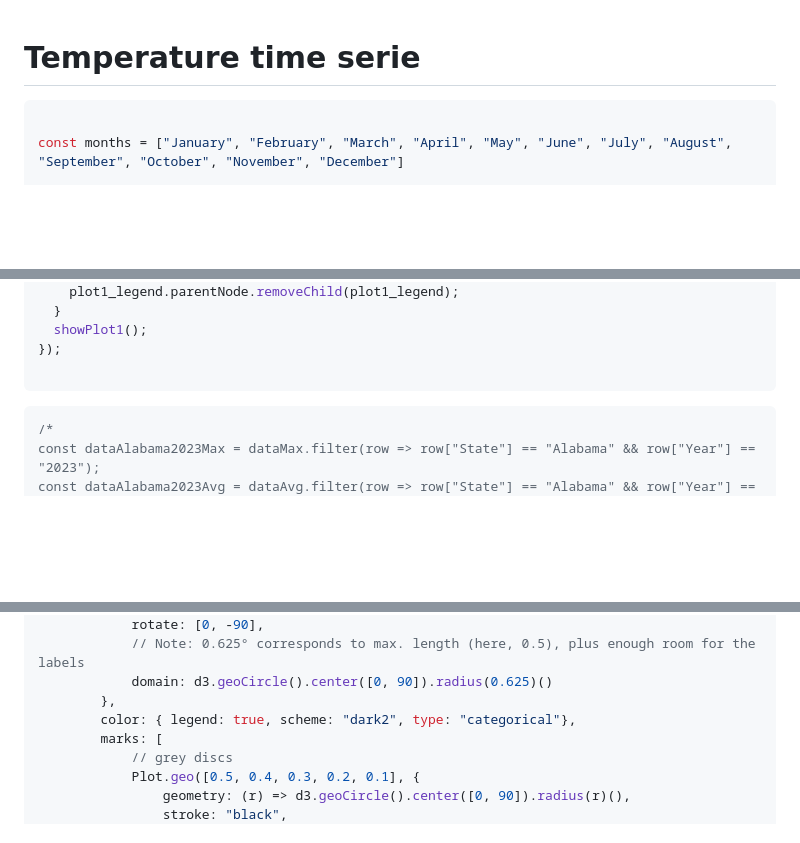
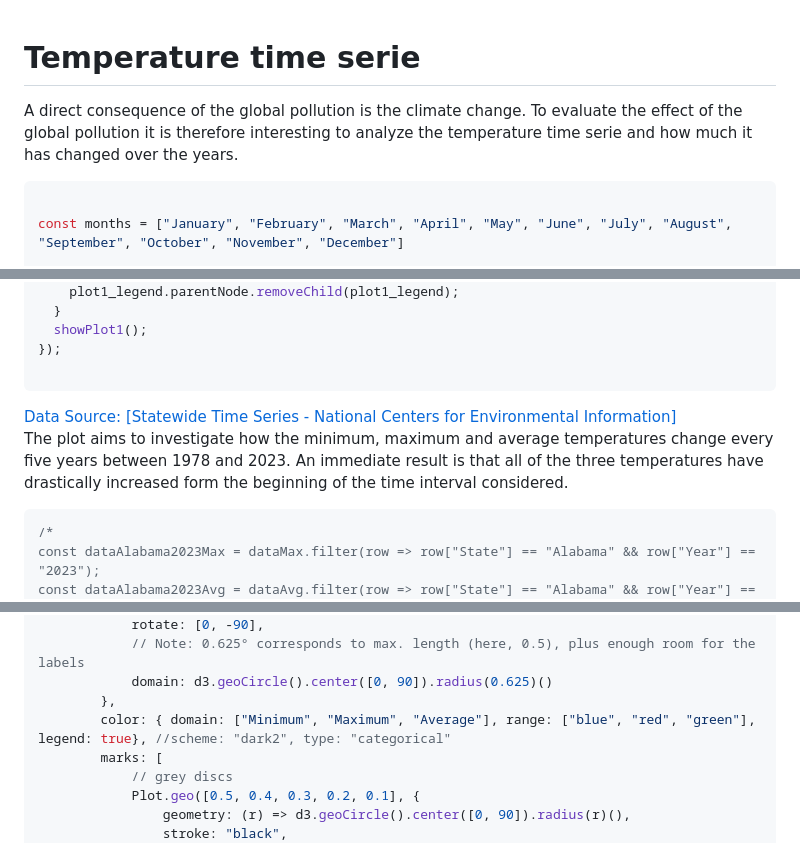
Before and after one commit to MarcoMonteverde00/datavis, a Markdown page: src/lab4.md, 3 parts joined by grey strips. Rendered like a GitHub page; blank space fills up the shorter version.

````diff
--- a/src/lab4.md
+++ b/src/lab4.md
@@ -8,6 +8,8 @@
 
 <div class="plot">
 
+A direct consequence of the global pollution is the climate change. To evaluate the effect of the global pollution
+it is therefore interesting to analyze the temperature time serie and how much it has changed over the years.
 ```js
 
 const months = ["January", "February", "March", "April", "May", "June", "July", "August", "September", "October", "November", "December"]
@@ -99,6 +101,14 @@ selected_year.addEventListener("change", (e) => {
 
 ```
 
+</div>
+<a href="https://www.ncei.noaa.gov/access/monitoring/climate-at-a-glance/statewide/time-series" style="color: #808080; font-size: 12px; text-decoration: none;">
+    Data Source: [Statewide Time Series - National Centers for Environmental Information]
+  </a>
+
+The plot aims to investigate how the minimum, maximum and average temperatures change every five years
+between 1978 and 2023. An immediate result is that all of the three temperatures have drastically increased
+form the beginning of the time interval considered.
 
 ```js
 /*
@@ -282,7 +292,7 @@ function showPlot2() {
             // Note: 0.625° corresponds to max. length (here, 0.5), plus enough room for the labels
             domain: d3.geoCircle().center([0, 90]).radius(0.625)()
         },
-        color: { legend: true, scheme: "dark2", type: "categorical"},
+        color: { domain: ["Minimum", "Maximum", "Average"], range: ["blue", "red", "green"], legend: true}, //scheme: "dark2", type: "categorical"
         marks: [
             // grey discs
             Plot.geo([0.5, 0.4, 0.3, 0.2, 0.1], {
````
Also changed, not shown: other parts of src/lab4.md (+13 -0 lines).
